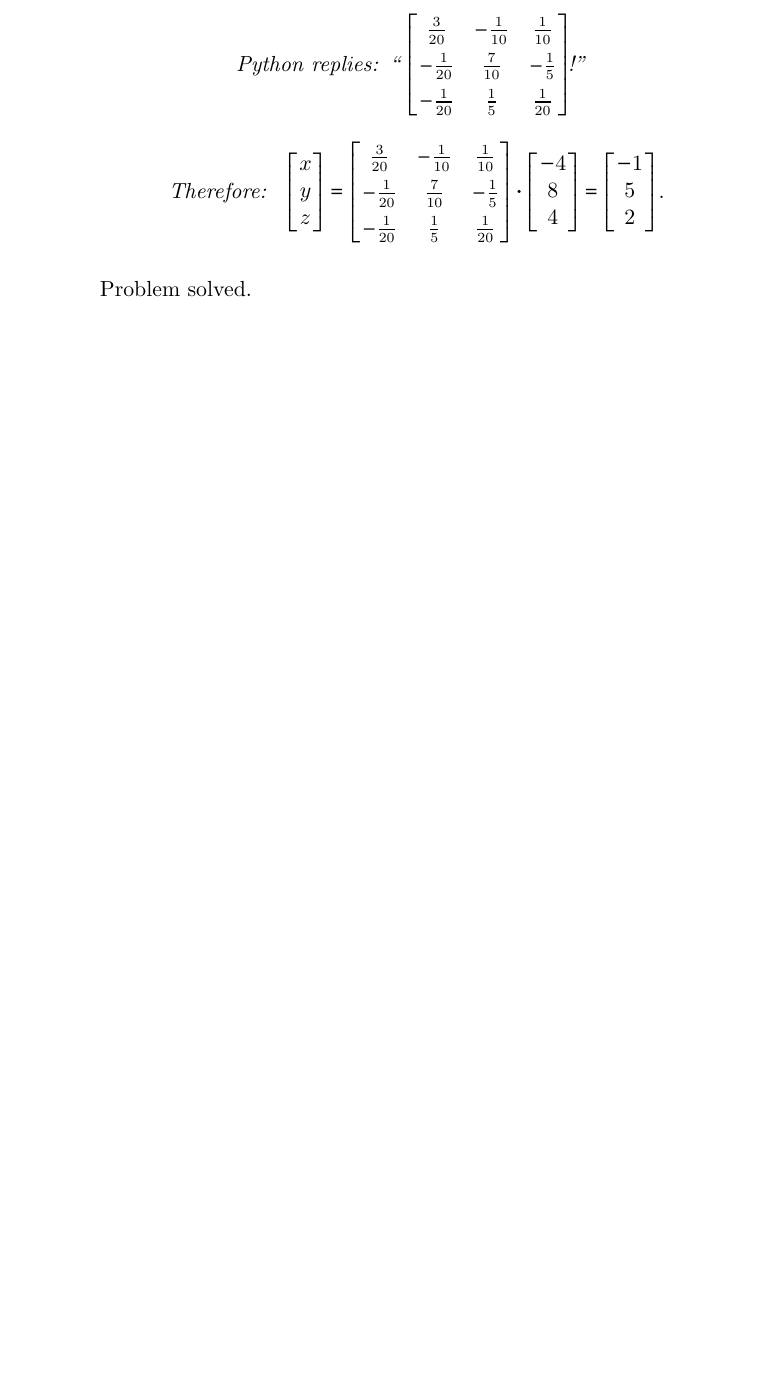
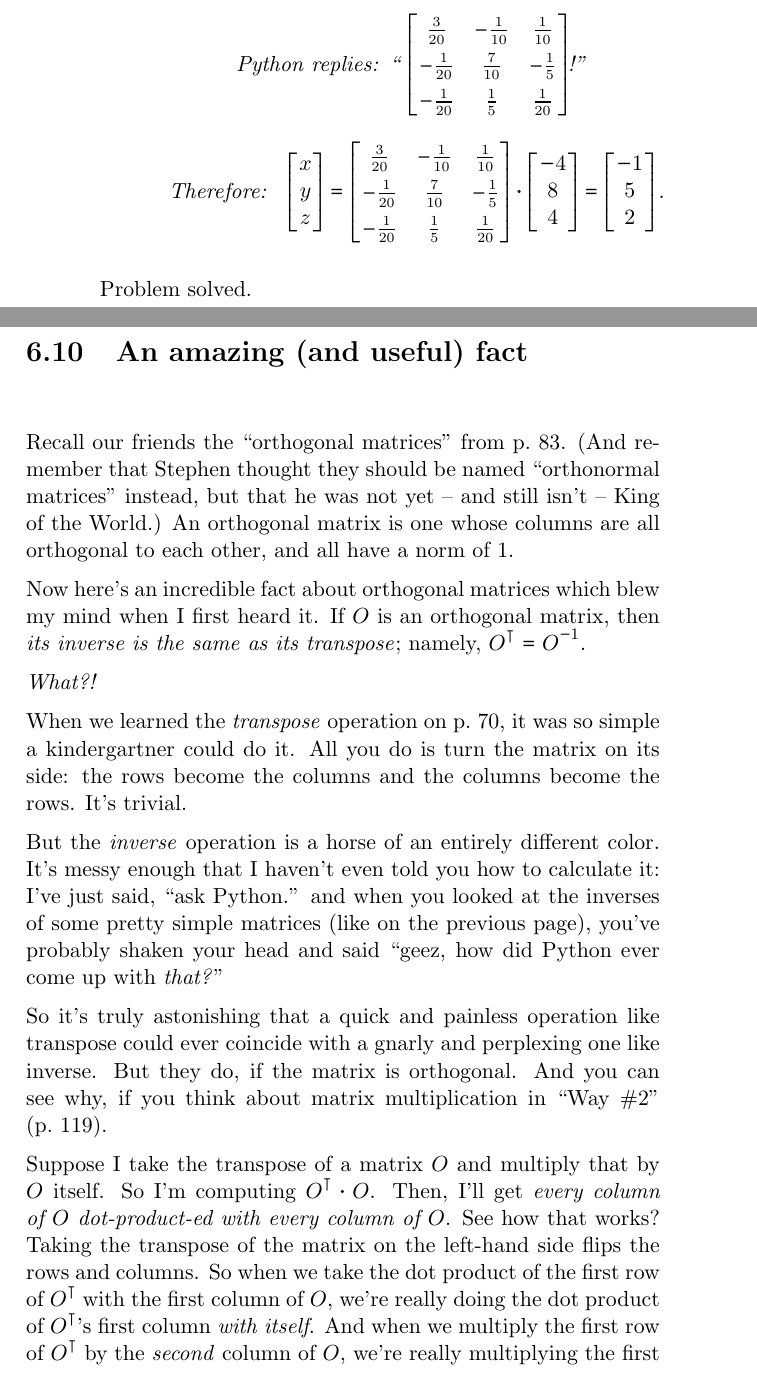
Before and after one commit to divilian/quick-steep-climb, a LaTeX thesis (quick.tex, which reads matMult.tex): part of page 139 of 207 before the commit and two parts of pages 139 and 140 of 209 after it, the two joined at a grey line, cut so that both start at the same text, the shorter picture padded with empty space. Compiled offline with pdfLaTeX.

Commit message:
Add transpose==inverse for orthogonal mats.

```diff
--- a/matMult.tex
+++ b/matMult.tex
@@ -1464,3 +1466,49 @@ x \\ y \\ z \\
 \end{center}
 
 Problem solved.
+
+\section{An amazing (and useful) fact}
+
+\index{Stephen, King of the World}
+\index{King of the World}
+\index{orthogonal matrix}
+\index{inverse}
+\index{transpose}
+
+Recall our friends the ``orthogonal matrices'' from
+p.~\pageref{orthogonalMatrices}. (And remember that Stephen thought they should
+be named ``orthonormal matrices'' instead, but that he was not yet -- and still
+isn't -- King of the World.) An orthogonal matrix is one whose columns are all
+orthogonal to each other, and all have a norm of 1.
+
+Now here's an incredible fact about orthogonal matrices which blew my mind when
+I first heard it. If $O$ is an orthogonal matrix, then \textit{its inverse is
+the same as its transpose}; namely, $O^\intercal = O^{-1}$.
+
+\textit{What?!}
+
+When we learned the \textit{transpose} operation on p.~\pageref{transpose}, it
+was so simple a kindergartner could do it. All you do is turn the matrix on its
+side: the rows become the columns and the columns become the rows. It's
+trivial.
+
+But the \textit{inverse} operation is a horse of an entirely different color.
+It's messy enough that I haven't even told you how to calculate it: I've just
+said, ``ask Python.'' and when you looked at the inverses of some pretty simple
+matrices (like on the previous page), you've probably shaken your head and said
+``geez, how did Python ever come up with \textit{that?}''
+
+So it's truly astonishing that a quick and painless operation like transpose
+could ever coincide with a gnarly and perplexing one like inverse. But they do,
+if the matrix is orthogonal. And you can see why, if you think about matrix
+multiplication in ``Way \#2'' (p.~\pageref{matMultWay2}).
+
+Suppose I take the transpose of a matrix $O$ and multiply that by $O$ itself.
+So I'm computing $O^\intercal \cdot O$. Then, I'll get \textit{every column of
+$O$ dot-product-ed with every column of $O$}. See how that works? Taking the
+transpose of the matrix on the left-hand side flips the rows and columns. So
+when we take the dot product of the first row of $O^\intercal$ with the first
+column of $O$, we're really doing the dot product of $O^\intercal$'s first
+column \textit{with itself}. And when we multiply the first row of
+$O^\intercal$ by the \textit{second} column of $O$, we're really multiplying
+the first column of $O$ by the second column of $O$. And so forth. Every entry
```
Also changed, not shown: matrices.tex (+4 -1 lines), vectors.tex (+1 -0 lines), matMult.tex (74 more changed lines).
